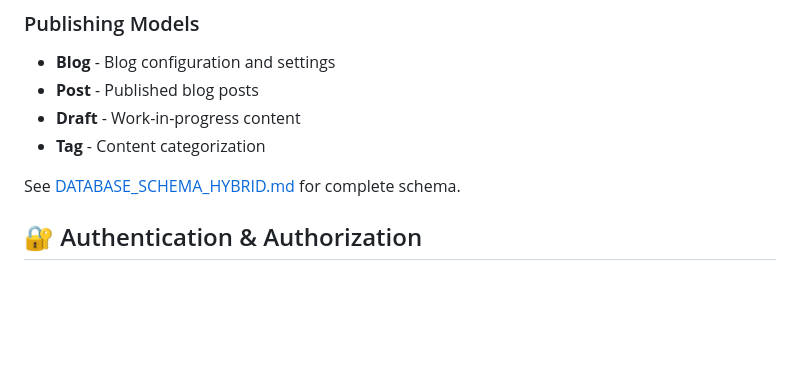
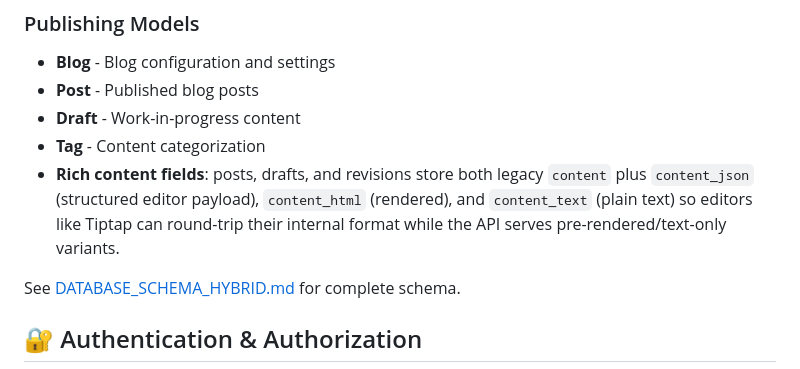
Before and after one commit to sebGilR/baas, a Markdown page: README.md, the part around the change. GitHub-like rendering; blank space fills up the shorter version.

Commit message:
Update docs around post content field

```diff
--- a/README.md
+++ b/README.md
@@ -90,6 +90,7 @@ See [ARCHITECTURE.md](../project_docs/baas/ARCHITECTURE.md) for detailed documen
 - **Post** - Published blog posts
 - **Draft** - Work-in-progress content
 - **Tag** - Content categorization
+- **Rich content fields**: posts, drafts, and revisions store both legacy `content` plus `content_json` (structured editor payload), `content_html` (rendered), and `content_text` (plain text) so editors like Tiptap can round-trip their internal format while the API serves pre-rendered/text-only variants.
 
 See [DATABASE_SCHEMA_HYBRID.md](../project_docs/baas/DATABASE_SCHEMA_HYBRID.md) for complete schema.
 
```
